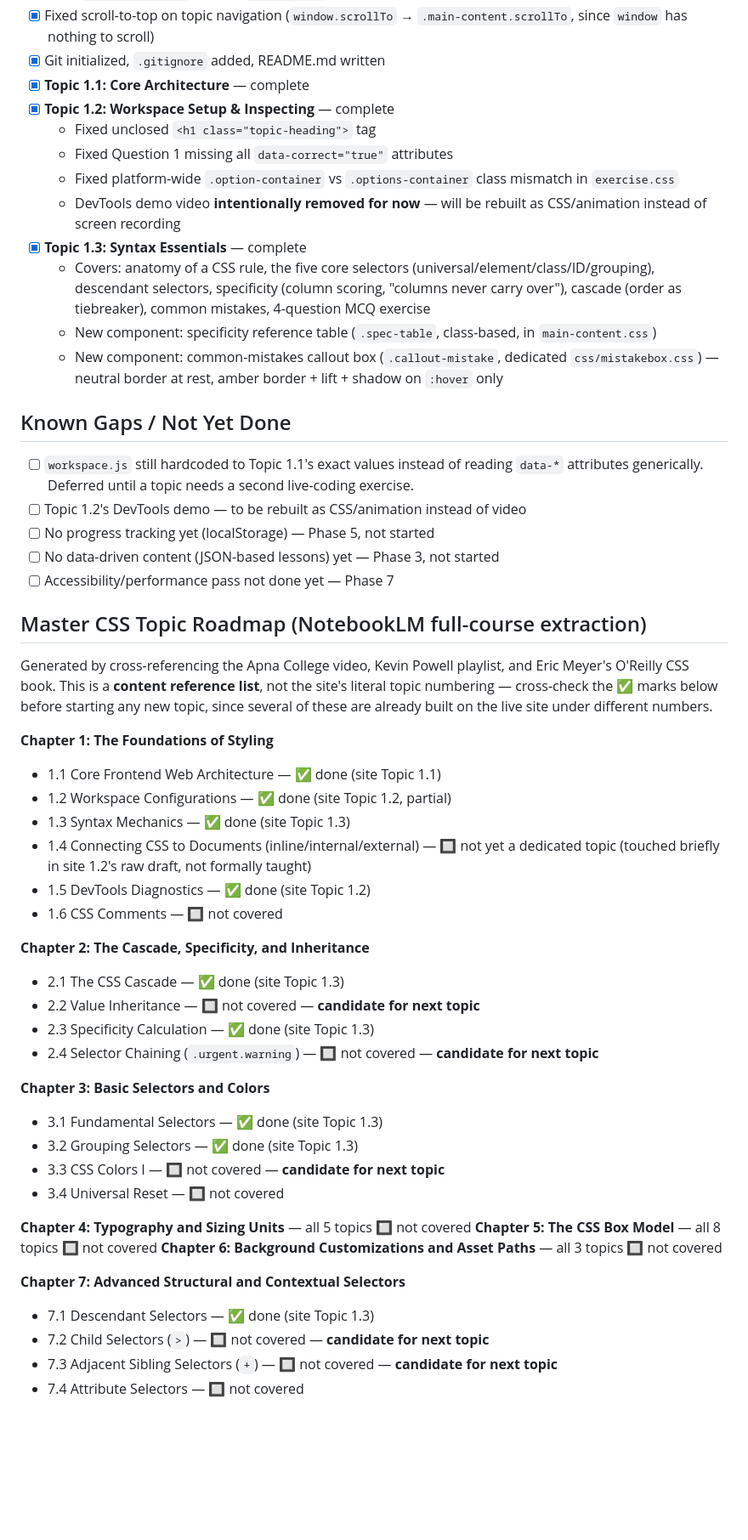
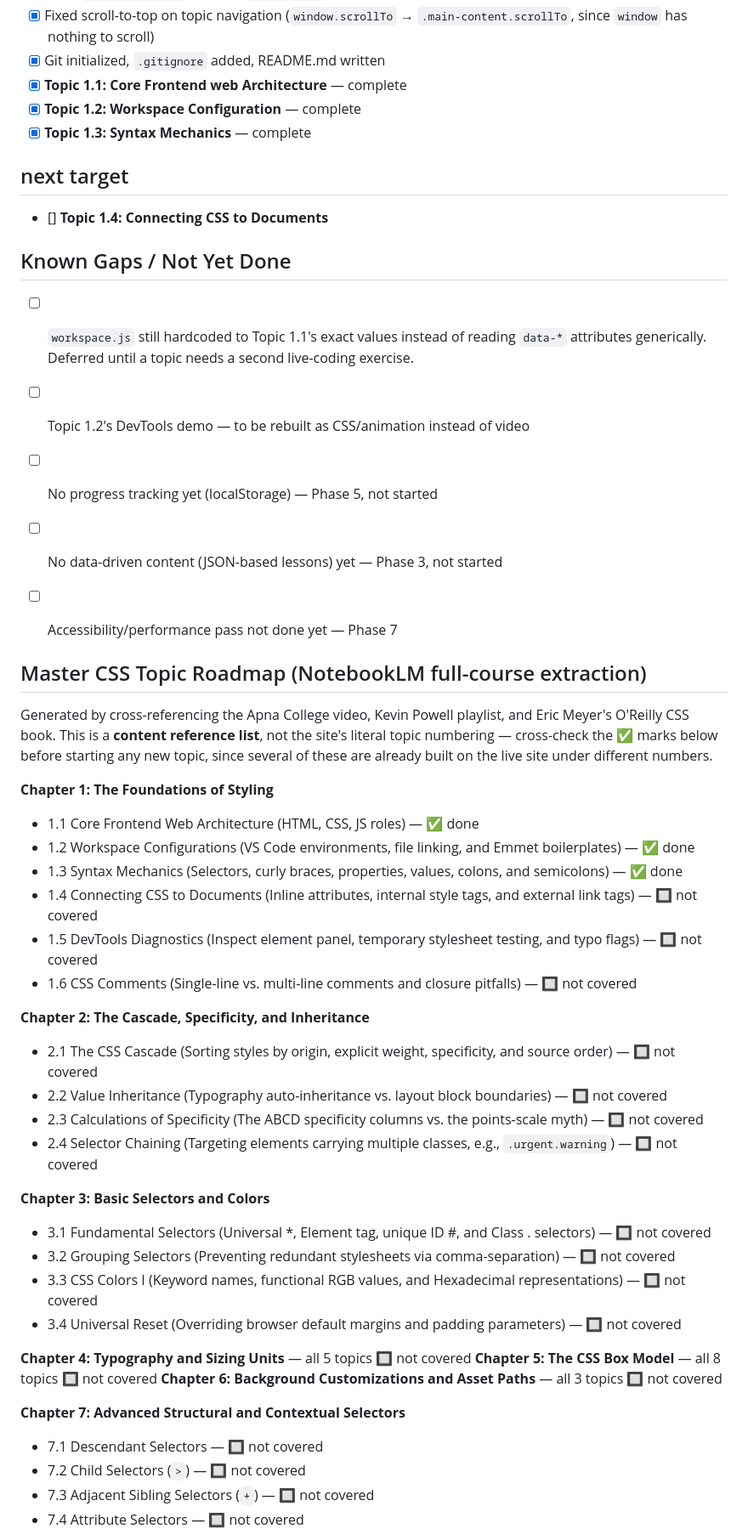
Before and after one commit to PointerColt/css-master-platform, a Markdown page: PROJECT_MEMORY.md, the part around one of its changes. Shown at 85% size. Drawn GitHub-style; blank space fills up the shorter version.

Commit message:
Fix the PROJECT_MEMORY.md with new topic order and adding command to keep the project in track

```diff
--- a/PROJECT_MEMORY.md
+++ b/PROJECT_MEMORY.md
@@ -76,16 +76,13 @@ Tokens (`css/variables.css`):
 - [x] Fixed `.layout-wrapper` missing `width: 100%` (flex-parent shrink-to-fit bug)
 - [x] Fixed scroll-to-top on topic navigation (`window.scrollTo` → `.main-content.scrollTo`, since `window` has nothing to scroll)
 - [x] Git initialized, `.gitignore` added, README.md written
-- [x] **Topic 1.1: Core Architecture** — complete
-- [x] **Topic 1.2: Workspace Setup & Inspecting** — complete
-  - Fixed unclosed `<h1 class="topic-heading">` tag
-  - Fixed Question 1 missing all `data-correct="true"` attributes
-  - Fixed platform-wide `.option-container` vs `.options-container` class mismatch in `exercise.css`
-  - DevTools demo video **intentionally removed for now** — will be rebuilt as CSS/animation instead of screen recording
-- [x] **Topic 1.3: Syntax Essentials** — complete
-  - Covers: anatomy of a CSS rule, the five core selectors (universal/element/class/ID/grouping), descendant selectors, specificity (column scoring, "columns never carry over"), cascade (order as tiebreaker), common mistakes, 4-question MCQ exercise
-  - New component: specificity reference table (`.spec-table`, class-based, in `main-content.css`)
-  - New component: common-mistakes callout box (`.callout-mistake`, dedicated `css/mistakebox.css`) — neutral border at rest, amber border + lift + shadow on `:hover` only
+- [x] **Topic 1.1: Core Frontend web Architecture** — complete
+- [x] **Topic 1.2: Workspace Configuration** — complete
+- [x] **Topic 1.3: Syntax Mechanics** — complete
+
+## next target
+- [] **Topic 1.4: Connecting CSS to Documents**
+
 
 ## Known Gaps / Not Yet Done
 - [ ] `workspace.js` still hardcoded to Topic 1.1's exact values instead of reading `data-*` attributes generically. Deferred until a topic needs a second live-coding exercise.
@@ -94,37 +91,39 @@ Tokens (`css/variables.css`):
 - [ ] No data-driven content (JSON-based lessons) yet — Phase 3, not started
 - [ ] Accessibility/performance pass not done yet — Phase 7
 
+
+
 ## Master CSS Topic Roadmap (NotebookLM full-course extraction)
 Generated by cross-referencing the Apna College video, Kevin Powell playlist, and Eric Meyer's O'Reilly CSS book. This is a **content reference list**, not the site's literal topic numbering — cross-check the ✅ marks below before starting any new topic, since several of these are already built on the live site under different numbers.
 
 **Chapter 1: The Foundations of Styling**
-- 1.1 Core Frontend Web Architecture — ✅ done (site Topic 1.1)
-- 1.2 Workspace Configurations — ✅ done (site Topic 1.2, partial)
-- 1.3 Syntax Mechanics — ✅ done (site Topic 1.3)
-- 1.4 Connecting CSS to Documents (inline/internal/external) — 🔲 not yet a dedicated topic (touched briefly in site 1.2's raw draft, not formally taught)
-- 1.5 DevTools Diagnostics — ✅ done (site Topic 1.2)
-- 1.6 CSS Comments — 🔲 not covered
+- 1.1 Core Frontend Web Architecture (HTML, CSS, JS roles) — ✅ done
+- 1.2 Workspace Configurations (VS Code environments, file linking, and Emmet boilerplates) — ✅ done
+- 1.3 Syntax Mechanics (Selectors, curly braces, properties, values, colons, and semicolons) — ✅ done
+- 1.4 Connecting CSS to Documents (Inline attributes, internal style tags, and external link tags) — 🔲 not covered
+- 1.5 DevTools Diagnostics (Inspect element panel, temporary stylesheet testing, and typo flags) — 🔲 not covered
+- 1.6 CSS Comments (Single-line vs. multi-line comments and closure pitfalls) — 🔲 not covered
 
 **Chapter 2: The Cascade, Specificity, and Inheritance**
-- 2.1 The CSS Cascade — ✅ done (site Topic 1.3)
-- 2.2 Value Inheritance — 🔲 not covered — **candidate for next topic**
-- 2.3 Specificity Calculation — ✅ done (site Topic 1.3)
-- 2.4 Selector Chaining (`.urgent.warning`) — 🔲 not covered — **candidate for next topic**
+- 2.1 The CSS Cascade (Sorting styles by origin, explicit weight, specificity, and source order) — 🔲 not covered
+- 2.2 Value Inheritance (Typography auto-inheritance vs. layout block boundaries) — 🔲 not covered
+- 2.3 Calculations of Specificity (The ABCD specificity columns vs. the points-scale myth) — 🔲 not covered
+- 2.4 Selector Chaining (Targeting elements carrying multiple classes, e.g., `.urgent.warning`) — 🔲 not covered
 
 **Chapter 3: Basic Selectors and Colors**
-- 3.1 Fundamental Selectors — ✅ done (site Topic 1.3)
-- 3.2 Grouping Selectors — ✅ done (site Topic 1.3)
-- 3.3 CSS Colors I — 🔲 not covered — **candidate for next topic**
-- 3.4 Universal Reset — 🔲 not covered
+- 3.1 Fundamental Selectors (Universal *, Element tag, unique ID #, and Class . selectors) — 🔲 not covered
+- 3.2 Grouping Selectors (Preventing redundant stylesheets via comma-separation) — 🔲 not covered
+- 3.3 CSS Colors I (Keyword names, functional RGB values, and Hexadecimal representations) — 🔲 not covered
+- 3.4 Universal Reset (Overriding browser default margins and padding parameters) — 🔲 not covered
 
 **Chapter 4: Typography and Sizing Units** — all 5 topics 🔲 not covered
 **Chapter 5: The CSS Box Model** — all 8 topics 🔲 not covered
 **Chapter 6: Background Customizations and Asset Paths** — all 3 topics 🔲 not covered
 
 **Chapter 7: Advanced Structural and Contextual Selectors**
-- 7.1 Descendant Selectors — ✅ done (site Topic 1.3)
-- 7.2 Child Selectors (`>`) — 🔲 not covered — **candidate for next topic**
-- 7.3 Adjacent Sibling Selectors (`+`) — 🔲 not covered — **candidate for next topic**
+- 7.1 Descendant Selectors — 🔲 not covered
+- 7.2 Child Selectors (`>`) — 🔲 not covered
+- 7.3 Adjacent Sibling Selectors (`+`) — 🔲 not covered
 - 7.4 Attribute Selectors — 🔲 not covered
 
 **Chapter 8: Positioning and Document Flow** — all 6 topics 🔲 not covered
```
Also changed, not shown: other parts of PROJECT_MEMORY.md (+0 -3 lines).
